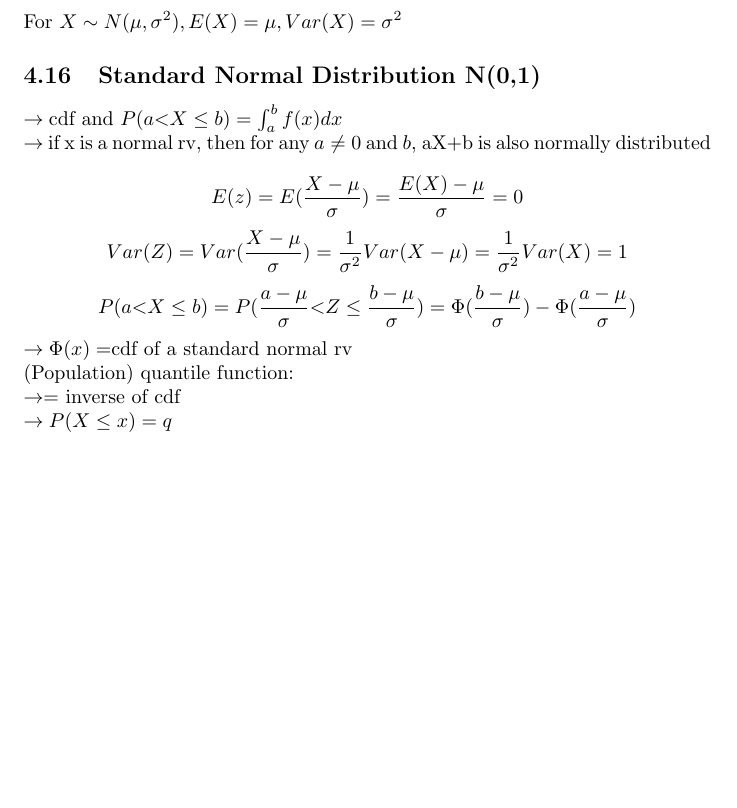
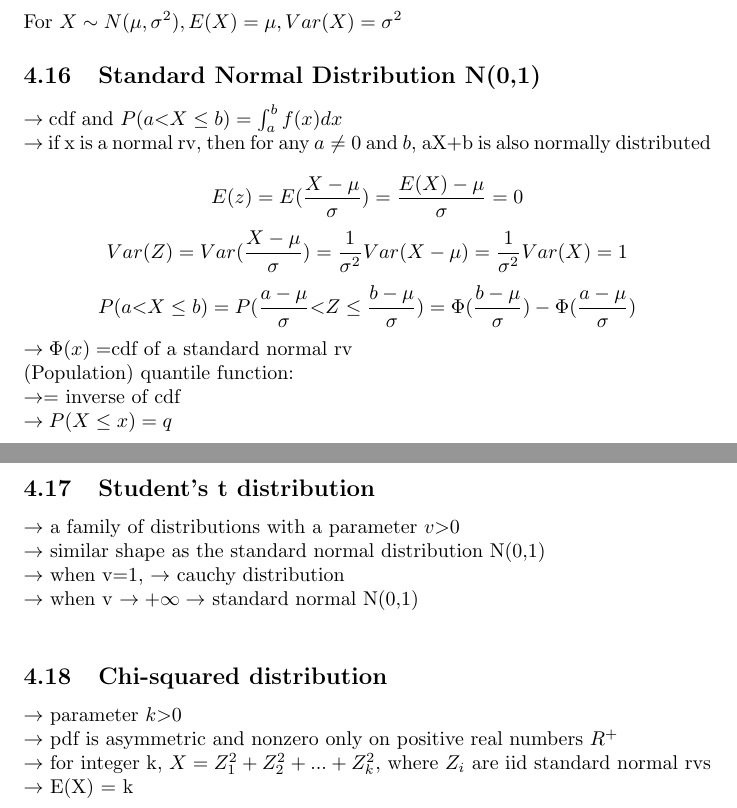
Before and after one commit to yykwan/Notes, a LaTeX document (Math/Math2411.tex): part of page 13 of 13 before the commit and two parts of pages 13 and 14 of 14 after it, the two joined at a grey line, cut so that both start at the same text, the shorter picture padded with empty space. Compiled offline with pdfLaTeX.

Commit message:
Update Math2411.tex

```diff
--- a/Math/Math2411.tex
+++ b/Math/Math2411.tex
@@ -343,5 +343,16 @@ $\rightarrow \Phi(x)=$cdf of a standard normal rv\\
 (Population) quantile function:\\
 $\rightarrow$= inverse of cdf\\
 $\rightarrow P(X \leq x) =q$
+\subsection{Student's t distribution}
+$\rightarrow$ a family of distributions with a parameter $v \textgreater 0$\\
+$\rightarrow$ similar shape as the standard normal distribution N(0,1)\\
+$\rightarrow$ when v=1, $\rightarrow$ cauchy distribution\\
+$\rightarrow$ when v $\rightarrow +\infty \rightarrow$ standard normal N(0,1)\\
+\subsection{Chi-squared distribution}
+$\rightarrow$ parameter $k \textgreater 0$\\
+$\rightarrow$ pdf is asymmetric and nonzero only on positive real numbers $R^+$\\
+$\rightarrow$ for integer k, $X = Z_1^2 +Z_2^2 +...+Z_k^2$, where $Z_i$ are iid standard normal rvs\\
+$\rightarrow$ E(X) = k\\
+
 
 \end{document}
```
